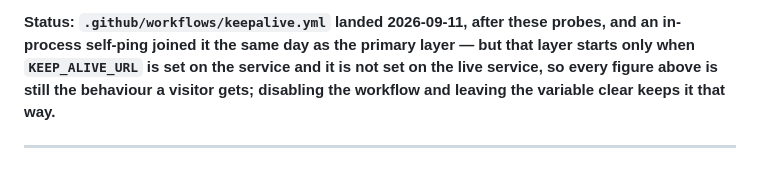
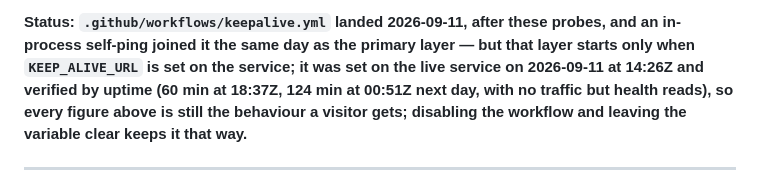
Before and after one commit to seantmalone/quantic-mosaic, a Markdown page: docs/optimization-log.md, the part around the change. GitHub-like rendering; blank space fills up the shorter version.

Commit message:
docs(optimization-log): the self-ping is armed on the live service (set 14:26Z, verified by uptime)
Co-Authored-By: Claude Fable 5.1 <noreply@anthropic.com>
Claude-Session: https://claude.ai/code/session_01RnJs3hSPUc8kca4BtF5oAM

```diff
--- a/docs/optimization-log.md
+++ b/docs/optimization-log.md
@@ -335,7 +335,7 @@ wake.
 
 **Status: `.github/workflows/keepalive.yml` landed 2026-09-11, after these probes, and an
 in-process self-ping joined it the same day as the primary layer — but that layer starts only when
-`KEEP_ALIVE_URL` is set on the service and it is **not set on the live service**, so every figure
+`KEEP_ALIVE_URL` is set on the service; it **was set on the live service on 2026-09-11 at 14:26Z** and verified by uptime (60 min at 18:37Z, 124 min at 00:51Z next day, with no traffic but health reads), so every figure
 above is still the behaviour a visitor gets; disabling the workflow and leaving the variable clear
 keeps it that way.**
 
```
